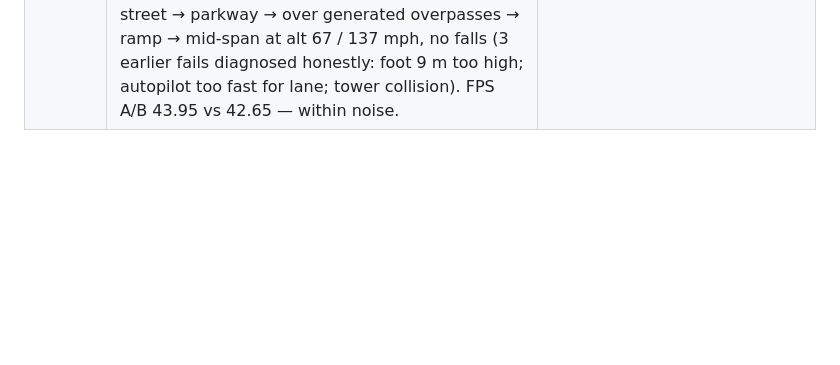
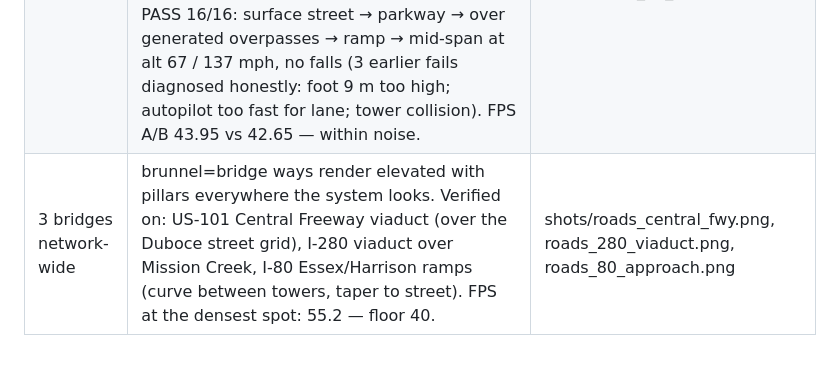
Before and after one commit to Davidelcreator/sf-sky-courier-, a Markdown page: PROGRESS.md, the part around the change. GitHub-like rendering; blank space fills up the shorter version.

Commit message:
Phase 3: verify network-wide elevated bridges (3 structures + FPS)
No new code needed - the Phase 2 system is data-driven, so every
brunnel=bridge way near the car already builds. Verified with captures
at the Central Freeway, the I-280 Mission Creek viaduct and the I-80
Essex/Harrison ramps; 55.2 fps at the densest interchange (floor 40).

Co-Authored-By: Claude Opus 4.8 <noreply@anthropic.com>

```diff
--- a/PROGRESS.md
+++ b/PROGRESS.md
@@ -48,3 +48,4 @@ Every step: change → `npm run shot` (launch check + capture) → judge vs
 |---|---|---|
 | 1 audit | tiles carry brunnel/ramp/layer everywhere, game ignored all of it; GG deck south end floated mid-air over the waterline | ROADS.md, shots/gg_baseline.png/json |
 | 2 ramps | ROADS3D system: node-graph junction heights, tapered bridge ends, true end-to-end ramp slopes, box-strip ribbons + pillars, physics + traffic ride them. GG deck foot moved onto the real toll-plaza roadway (measured 56 m). GG towers made pass-through (OSM footprint spanned the deck; real road runs between the legs). Acceptance drive PASS 16/16: surface street → parkway → over generated overpasses → ramp → mid-span at alt 67 / 137 mph, no falls (3 earlier fails diagnosed honestly: foot 9 m too high; autopilot too fast for lane; tower collision). FPS A/B 43.95 vs 42.65 — within noise. | shots/gg_accept.png/json, shots/roads_gg_approach.png |
+| 3 bridges network-wide | brunnel=bridge ways render elevated with pillars everywhere the system looks. Verified on: US-101 Central Freeway viaduct (over the Duboce street grid), I-280 viaduct over Mission Creek, I-80 Essex/Harrison ramps (curve between towers, taper to street). FPS at the densest spot: 55.2 — floor 40. | shots/roads_central_fwy.png, roads_280_viaduct.png, roads_80_approach.png |
```
